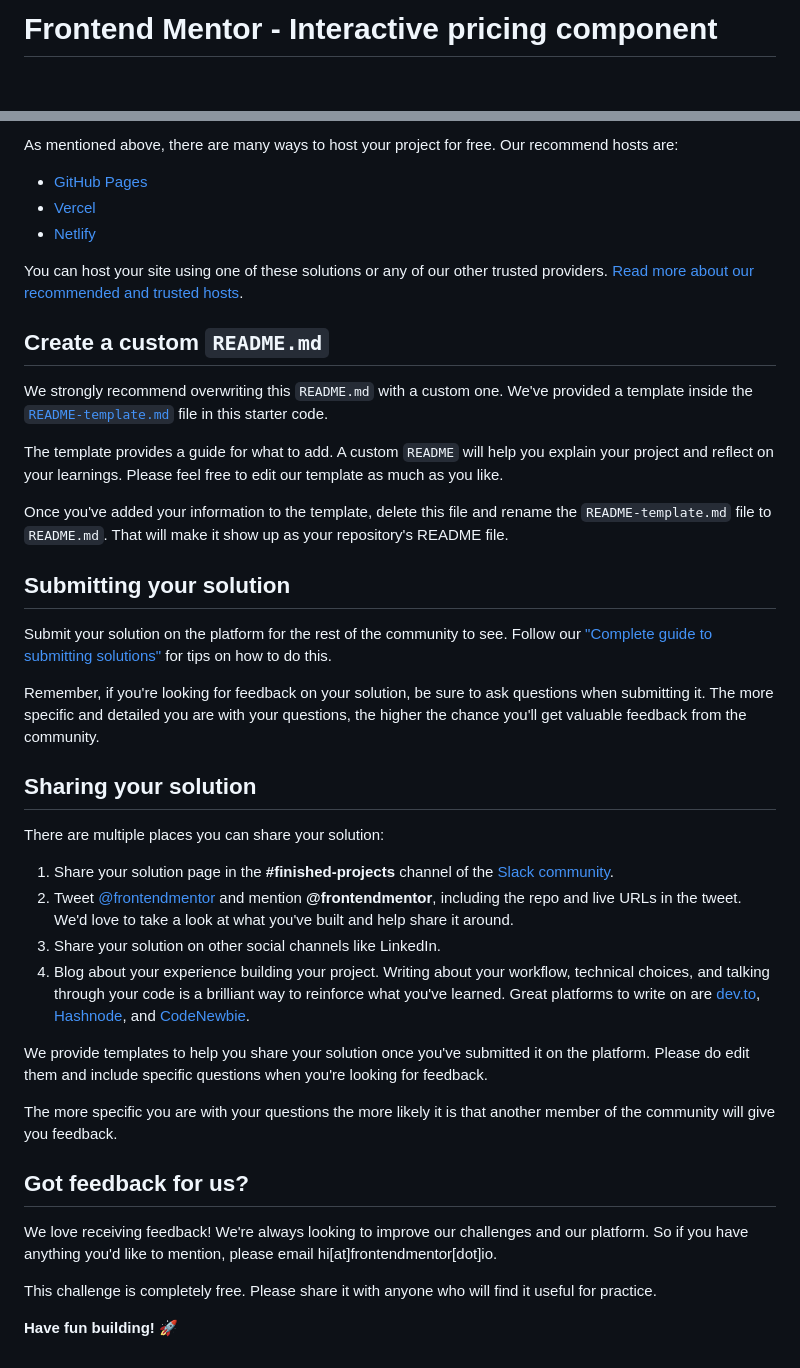
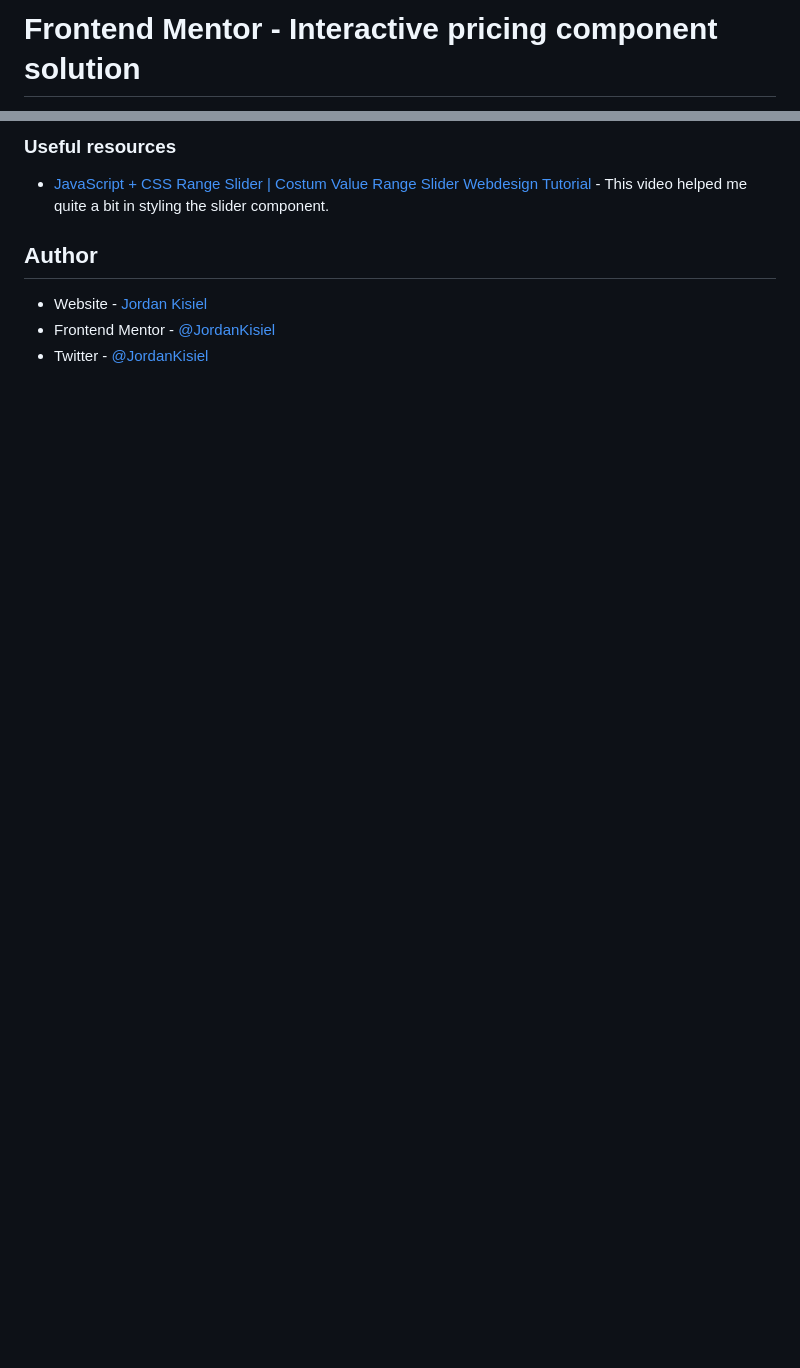
Before and after one commit to JordanKisiel/pricing-component, a Markdown page: README.md, 2 parts joined by grey strips. Drawn GitHub-style; blank space fills up the shorter version.

```diff
--- a/README.md
+++ b/README.md
@@ -1,2 +1,2 @@
-# Frontend Mentor - Interactive pricing component
+# Frontend Mentor - Interactive pricing component solution
 
@@ -63,43 +62,10 @@ Feel free to use any workflow that you feel comfortable with. Below is a suggest
 
-As mentioned above, there are many ways to host your project for free. Our recommend hosts are:
+### Useful resources
 
-- [GitHub Pages](https://pages.github.com/)
-- [Vercel](https://vercel.com/)
-- [Netlify](https://www.netlify.com/)
+- [JavaScript + CSS Range Slider | Costum Value Range Slider Webdesign Tutorial](https://www.youtube.com/watch?v=BrpiNUf2XCk) - This video helped me quite a bit in styling the slider component.
 
-You can host your site using one of these solutions or any of our other trusted providers. [Read more about our recommended and trusted hosts](https://medium.com/frontend-mentor/frontend-mentor-trusted-hosting-providers-bf000dfebe).
+## Author
 
-## Create a custom `README.md`
-
-We strongly recommend overwriting this `README.md` with a custom one. We've provided a template inside the [`README-template.md`](./README-template.md) file in this starter code.
-
-The template provides a guide for what to add. A custom `README` will help you explain your project and reflect on your learnings. Please feel free to edit our template as much as you like.
-
-Once you've added your information to the template, delete this file and rename the `README-template.md` file to `README.md`. That will make it show up as your repository's README file.
-
-## Submitting your solution
-
-Submit your solution on the platform for the rest of the community to see. Follow our ["Complete guide to submitting solutions"](https://medium.com/frontend-mentor/a-complete-guide-to-submitting-solutions-on-frontend-mentor-ac6384162248) for tips on how to do this.
-
-Remember, if you're looking for feedback on your solution, be sure to ask questions when submitting it. The more specific and detailed you are with your questions, the higher the chance you'll get valuable feedback from the community.
-
-## Sharing your solution
-
-There are multiple places you can share your solution:
-
-1. Share your solution page in the **#finished-projects** channel of the [Slack community](https://www.frontendmentor.io/slack).
-2. Tweet [@frontendmentor](https://twitter.com/frontendmentor) and mention **@frontendmentor**, including the repo and live URLs in the tweet. We'd love to take a look at what you've built and help share it around.
-3. Share your solution on other social channels like LinkedIn.
-4. Blog about your experience building your project. Writing about your workflow, technical choices, and talking through your code is a brilliant way to reinforce what you've learned. Great platforms to write on are [dev.to](https://dev.to/), [Hashnode](https://hashnode.com/), and [CodeNewbie](https://community.codenewbie.org/).
-
-We provide templates to help you share your solution once you've submitted it on the platform. Please do edit them and include specific questions when you're looking for feedback.
-
-The more specific you are with your questions the more likely it is that another member of the community will give you feedback.
-
-## Got feedback for us?
-
-We love receiving feedback! We're always looking to improve our challenges and our platform. So if you have anything you'd like to mention, please email hi[at]frontendmentor[dot]io.
-
-This challenge is completely free. Please share it with anyone who will find it useful for practice.
-
-**Have fun building!** 🚀
+- Website - [Jordan Kisiel](http://robojojo.co/)
+- Frontend Mentor - [@JordanKisiel](https://www.frontendmentor.io/profile/JordanKisiel)
+- Twitter - [@JordanKisiel](https://www.twitter.com/JordanKisiel)
```
Also changed, not shown: other parts of README.md (+35 -36 lines), README-template.md (deleted, +0 -112 lines), screenshot.png (added).
